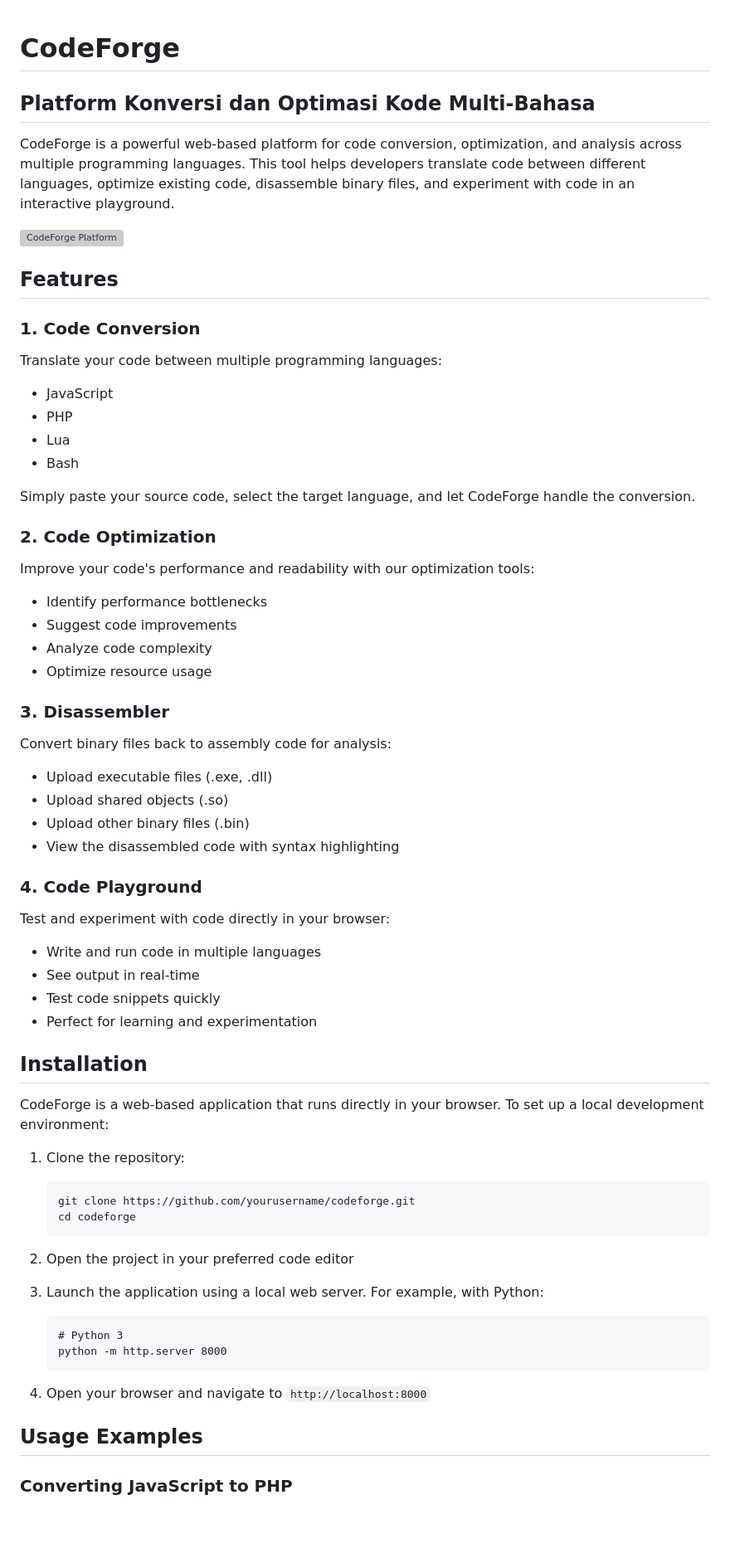
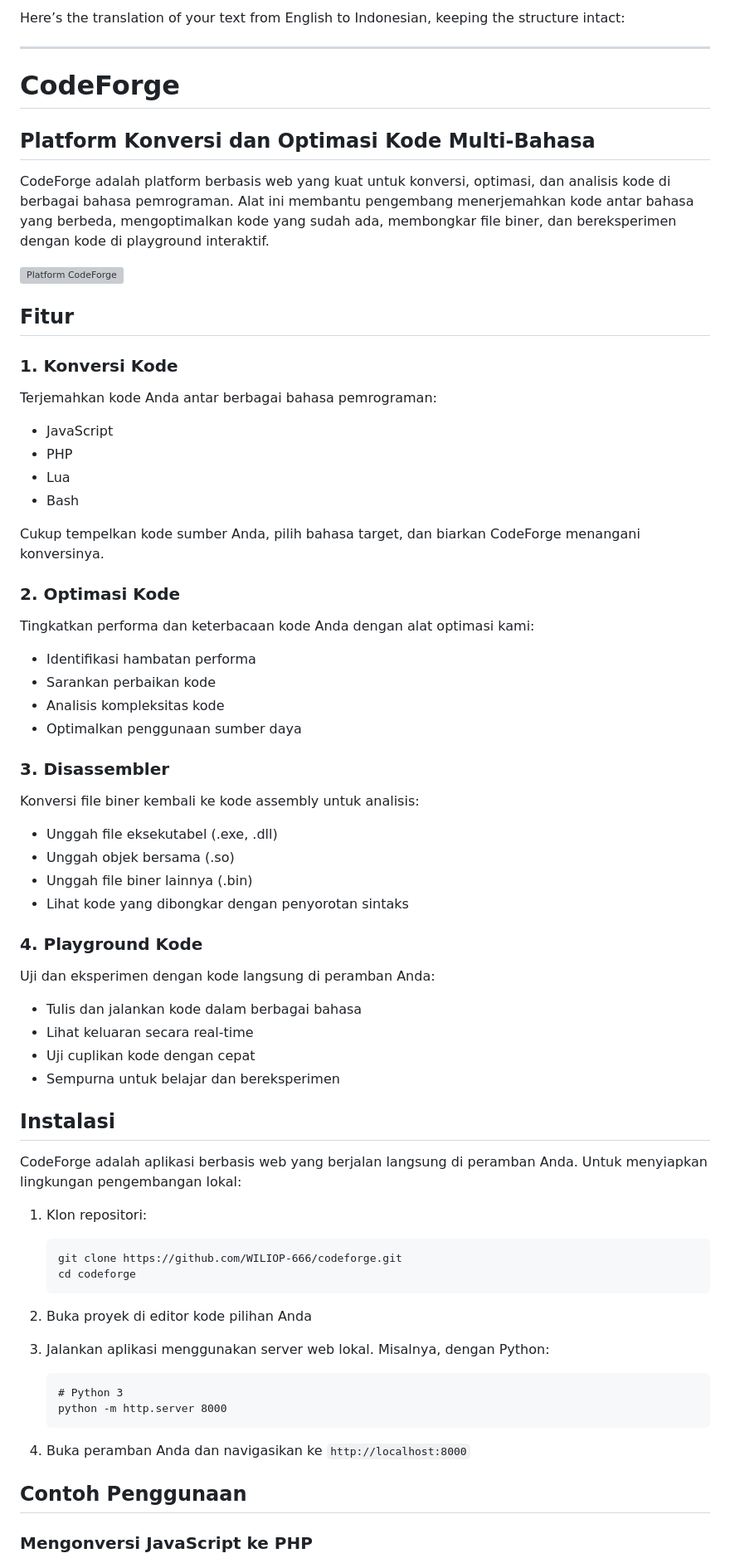
Before and after one commit to WILIOP-666/CodeForge, a Markdown page: README.md, the part around one of its changes. Shown at 83% size. Rendered like a GitHub page; blank space fills up the shorter version; grey boxes are pictures that could not be loaded.

````diff
--- a/README.md
+++ b/README.md
@@ -1,68 +1,72 @@
+Here’s the translation of your text from English to Indonesian, keeping the structure intact:
+
+---
+
 # CodeForge
 
 ## Platform Konversi dan Optimasi Kode Multi-Bahasa
 
-CodeForge is a powerful web-based platform for code conversion, optimization, and analysis across multiple programming languages. This tool helps developers translate code between different languages, optimize existing code, disassemble binary files, and experiment with code in an interactive playground.
+CodeForge adalah platform berbasis web yang kuat untuk konversi, optimasi, dan analisis kode di berbagai bahasa pemrograman. Alat ini membantu pengembang menerjemahkan kode antar bahasa yang berbeda, mengoptimalkan kode yang sudah ada, membongkar file biner, dan bereksperimen dengan kode di playground interaktif.
 
-![CodeForge Platform](https://via.placeholder.com/800x400?text=CodeForge+Platform)
+![Platform CodeForge](https://via.placeholder.com/800x400?text=Platform+CodeForge)
 
-## Features
+## Fitur
 
-### 1. Code Conversion
+### 1. Konversi Kode
 
-Translate your code between multiple programming languages:
+Terjemahkan kode Anda antar berbagai bahasa pemrograman:
 - JavaScript
 - PHP
 - Lua
 - Bash
 
-Simply paste your source code, select the target language, and let CodeForge handle the conversion.
+Cukup tempelkan kode sumber Anda, pilih bahasa target, dan biarkan CodeForge menangani konversinya.
 
-### 2. Code Optimization
+### 2. Optimasi Kode
 
-Improve your code's performance and readability with our optimization tools:
-- Identify performance bottlenecks
-- Suggest code improvements
-- Analyze code complexity
-- Optimize resource usage
+Tingkatkan performa dan keterbacaan kode Anda dengan alat optimasi kami:
+- Identifikasi hambatan performa
+- Sarankan perbaikan kode
+- Analisis kompleksitas kode
+- Optimalkan penggunaan sumber daya
 
 ### 3. Disassembler
 
-Convert binary files back to assembly code for analysis:
-- Upload executable files (.exe, .dll)
-- Upload shared objects (.so)
-- Upload other binary files (.bin)
-- View the disassembled code with syntax highlighting
+Konversi file biner kembali ke kode assembly untuk analisis:
+- Unggah file eksekutabel (.exe, .dll)
+- Unggah objek bersama (.so)
+- Unggah file biner lainnya (.bin)
+- Lihat kode yang dibongkar dengan penyorotan sintaks
 
-### 4. Code Playground
+### 4. Playground Kode
 
-Test and experiment with code directly in your browser:
-- Write and run code in multiple languages
-- See output in real-time
-- Test code snippets quickly
-- Perfect for learning and experimentation
+Uji dan eksperimen dengan kode langsung di peramban Anda:
+- Tulis dan jalankan kode dalam berbagai bahasa
+- Lihat keluaran secara real-time
+- Uji cuplikan kode dengan cepat
+- Sempurna untuk belajar dan bereksperimen
 
-## Installation
+## Instalasi
 
-CodeForge is a web-based application that runs directly in your browser. To set up a local development environment:
+CodeForge adalah aplikasi berbasis web yang berjalan langsung di peramban Anda. Untuk menyiapkan lingkungan pengembangan lokal:
 
-1. Clone the repository:
+1. Klon repositori:
    ```
-   git clone https://github.com/yourusername/codeforge.git
+   git clone https://github.com/WILIOP-666/codeforge.git
    cd codeforge
    ```
 
-2. Open the project in your preferred code editor
+2. Buka proyek di editor kode pilihan Anda
 
-3. Launch the application using a local web server. For example, with Python:
+3. Jalankan aplikasi menggunakan server web lokal. Misalnya, dengan Python:
    ```
    # Python 3
    python -m http.server 8000
    ```
 
-4. Open your browser and navigate to `http://localhost:8000`
+4. Buka peramban Anda dan navigasikan ke `http://localhost:8000`
 
-## Usage Examples
+## Contoh Penggunaan
 
-### Converting JavaScript to PHP
+### Mengonversi JavaScript ke PHP
 
````
Also changed, not shown: other parts of README.md (+36 -34 lines).
